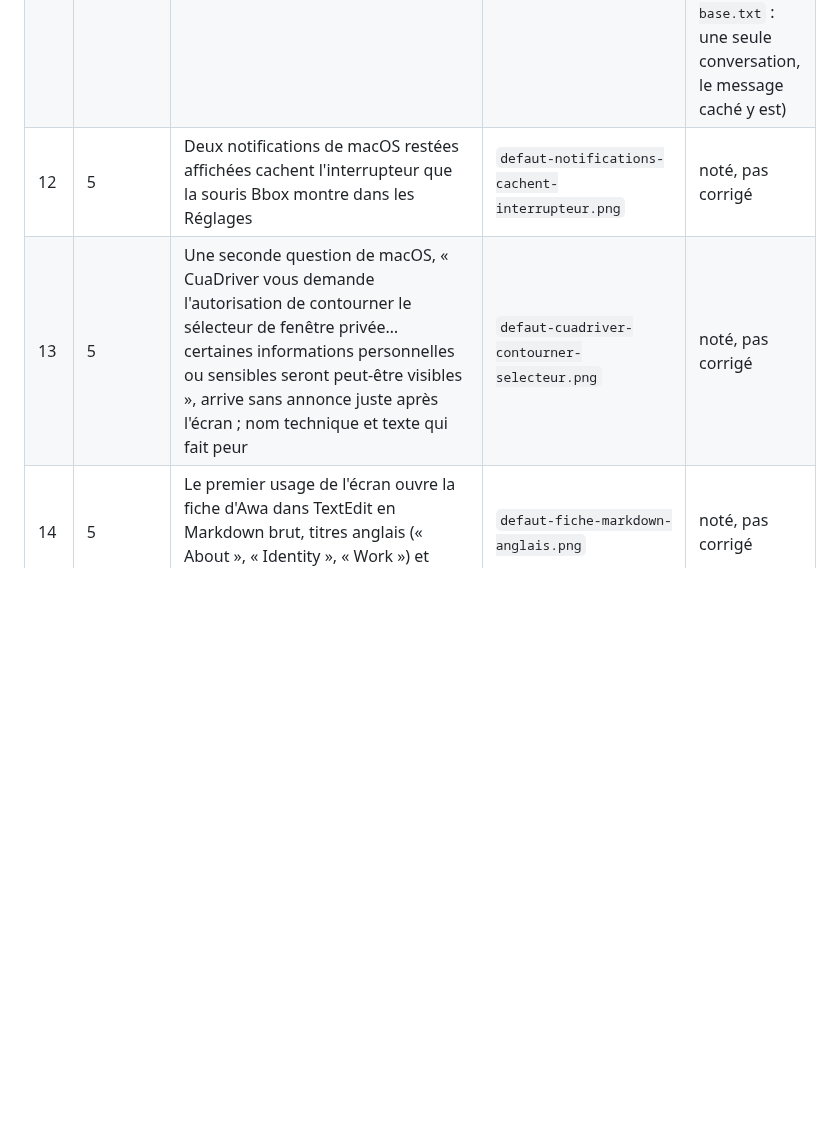
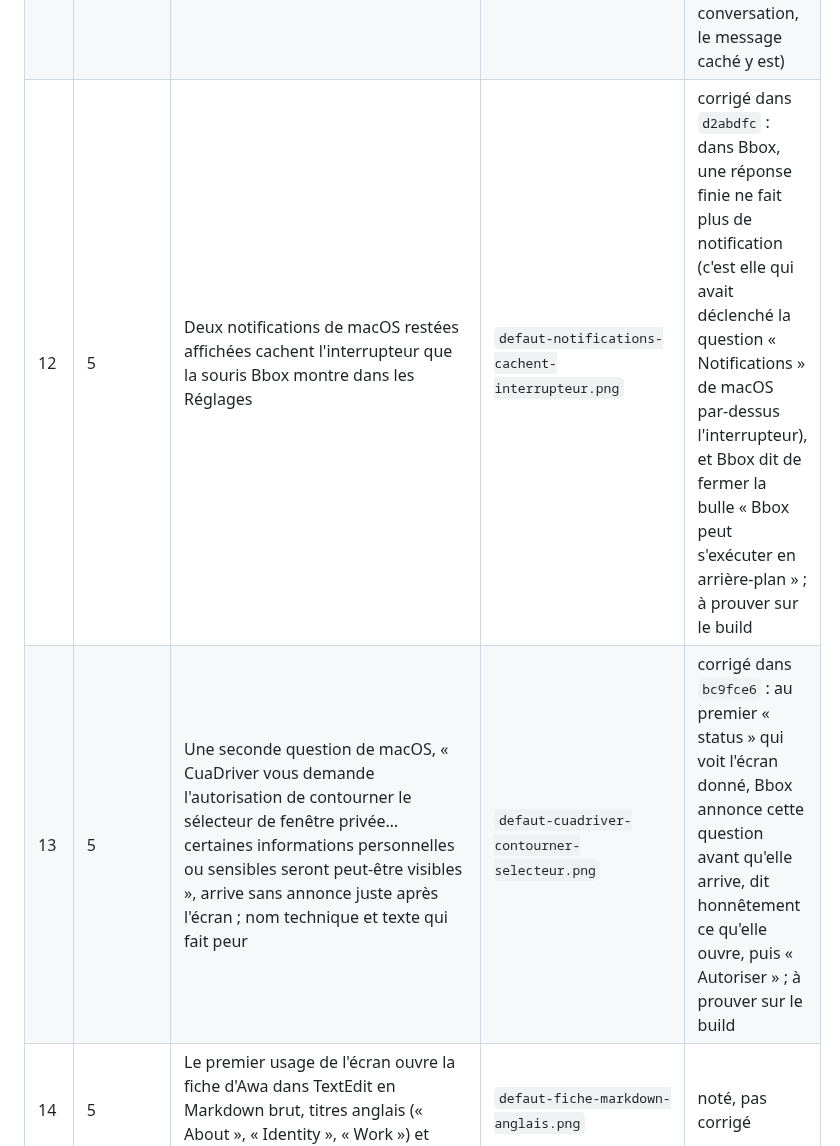
Before and after one commit to BrainInBox/brain-in-a-box, a Markdown page: REPRISE-branchements.md, the part around one of its changes. GitHub-like rendering; blank space fills up the shorter version.

```diff
--- a/REPRISE-branchements.md
+++ b/REPRISE-branchements.md
@@ -30,7 +30,7 @@ Mission : `~/brain-in-a-box-worktrees/MISSION-branchements.md`
 | 10 | 1 à 6 | Questions de macOS au titre français et à l'explication anglaise (micro, écran, Documents…) | `07-autorisation-micro-macos.png`, `14-enregistrement-ecran-demande.png`, `defaut-documents-avant-explication.png` | corrigé dans `cdb943b` ; **prouvé le 27/10 pour Documents, Calendrier et Mail** (`r2-03`, `r2-07`, `r2-08`), reste micro et écran |
 | 11 | 4 et 5 | Le 27/10 sur `bbox-reunion2` : le cerveau est prêt pendant la carte de couleur ; sa phrase (« Ton cerveau est prêt… Tu utilises déjà ChatGPT ou Claude ? ») part avec le résultat de cette carte et l'IA passe à la carte suivante sans la dire. Import, autorisations, téléphone et visite ne viennent jamais ; Bbox conclut sur « si tu bloques, demande-moi » | `../.reunion/shots/r89-apres-point-du-jour.png` | corrigé dans `afd6c78` (la phrase du cerveau prêt attend la fin de la première tâche et clôt l'accueil, seule) ; test rouge puis vert, 159 tests Python verts avec et sans Bbox |
 | 7 bis | 5 | Le 28/10 (`afd6c78`) : la correction de 7 ne tient pas. Rouvert sur une conversation neuve, le message caché y part et tourne ; « Premiers pas » reste muette | `defaut-9-rouvert-sur-conversation-vide.png`, `defaut-9-bis-disque-rouvert-vide.png`, `defaut-9-promesse-je-reviens.png` | recorrigé dans `ec018a3`, test rouge puis vert (`probe/fix5`) ; **prouvé le 28/10 sur `Bbox ec018a3`** : après l'écran puis après le disque, Bbox revient sur « Premiers pas », vérifie et enchaîne seul (`r4-18`, `r4-20`, `r4-verification-base.txt` : une seule conversation, le message caché y est) |
-| 12 | 5 | Deux notifications de macOS restées affichées cachent l'interrupteur que la souris Bbox montre dans les Réglages | `defaut-notifications-cachent-interrupteur.png` | noté, pas corrigé |
-| 13 | 5 | Une seconde question de macOS, « CuaDriver vous demande l'autorisation de contourner le sélecteur de fenêtre privée… certaines informations personnelles ou sensibles seront peut-être visibles », arrive sans annonce juste après l'écran ; nom technique et texte qui fait peur | `defaut-cuadriver-contourner-selecteur.png` | noté, pas corrigé |
+| 12 | 5 | Deux notifications de macOS restées affichées cachent l'interrupteur que la souris Bbox montre dans les Réglages | `defaut-notifications-cachent-interrupteur.png` | corrigé dans `d2abdfc` : dans Bbox, une réponse finie ne fait plus de notification (c'est elle qui avait déclenché la question « Notifications » de macOS par-dessus l'interrupteur), et Bbox dit de fermer la bulle « Bbox peut s'exécuter en arrière-plan » ; à prouver sur le build |
+| 13 | 5 | Une seconde question de macOS, « CuaDriver vous demande l'autorisation de contourner le sélecteur de fenêtre privée… certaines informations personnelles ou sensibles seront peut-être visibles », arrive sans annonce juste après l'écran ; nom technique et texte qui fait peur | `defaut-cuadriver-contourner-selecteur.png` | corrigé dans `bc9fce6` : au premier « status » qui voit l'écran donné, Bbox annonce cette question avant qu'elle arrive, dit honnêtement ce qu'elle ouvre, puis « Autoriser » ; à prouver sur le build |
 | 14 | 5 | Le premier usage de l'écran ouvre la fiche d'Awa dans TextEdit en Markdown brut, titres anglais (« About », « Identity », « Work ») et étoiles | `defaut-fiche-markdown-anglais.png` | noté, pas corrigé |
 | 15 | 5 | Ancien état, vu avant la remise à zéro : la tâche de nuit du cerveau (`bun`) demande l'accès à Documents ; une notification « résumé de la journée » en échec | `defaut-bun-documents-nuit.png`, `defaut-resume-journee-echoue-notification.png` | noté, pas corrigé |
```
Also changed, not shown: other parts of REPRISE-branchements.md (+10 -7 lines).
